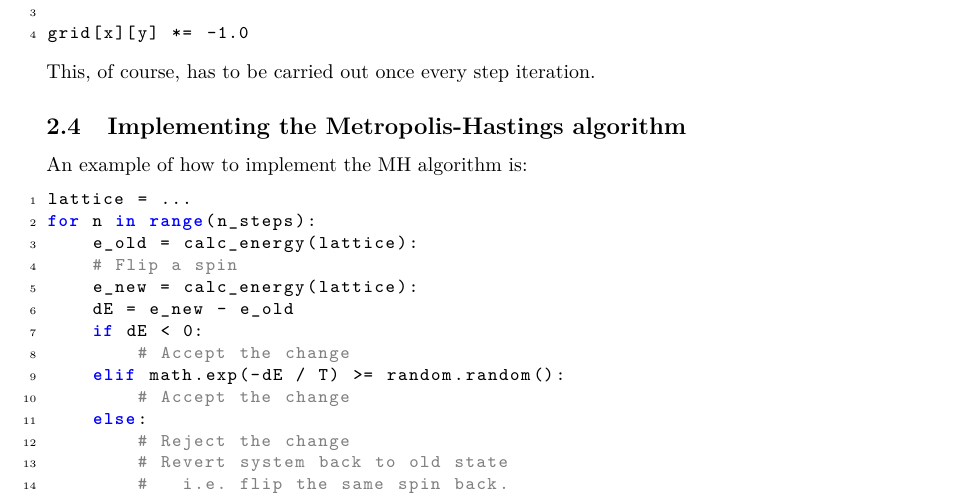
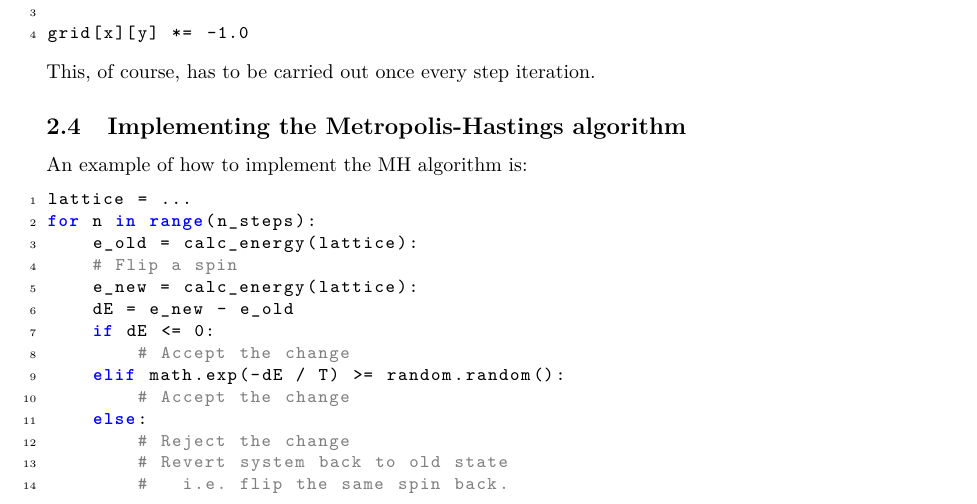
Before and after one commit to jensengroup/molstat, a LaTeX document (projects/ising/handout/main.tex): part of page 4 of 7, cut so that both start at the same text. Compiled offline with pdfLaTeX.

Commit message:
small change to code example ising model

```diff
--- a/projects/ising/handout/main.tex
+++ b/projects/ising/handout/main.tex
@@ -240,7 +240,7 @@ for n in range(n_steps):
     # Flip a spin
     e_new = calc_energy(lattice):
     dE = e_new - e_old
-    if dE < 0:
+    if dE <= 0:
         # Accept the change
     elif math.exp(-dE / T) >= random.random():
         # Accept the change
```
Also changed, not shown: projects/ising/handout/main.pdf.
